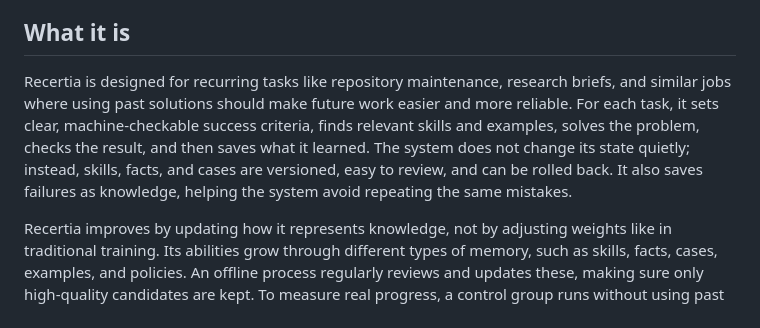
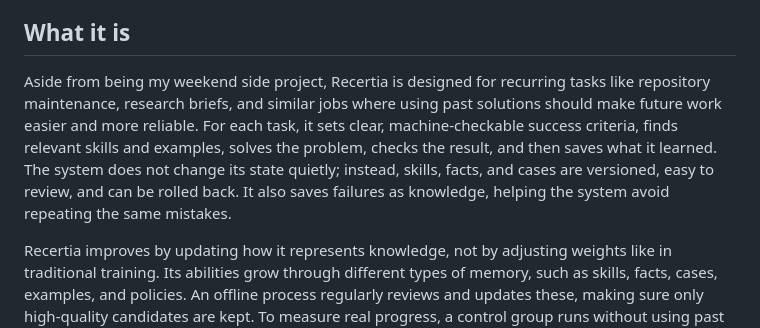
Before and after one commit to quantrobs/recertia, a Markdown page: README.md, the part around the change. Rendered like a GitHub page.

Commit message:
Clarify Recertia's purpose in README
Reword introduction to clarify Recertia's purpose and project background.

```diff
--- a/README.md
+++ b/README.md
@@ -8,7 +8,7 @@ The execution model is **a graph with loops**. A task is a bounded cyclic walk o
 
 ## What it is
 
-Recertia is designed for recurring tasks like repository maintenance, research briefs, and similar jobs where using past solutions should make future work easier and more reliable. For each task, it sets clear, machine-checkable success criteria, finds relevant skills and examples, solves the problem, checks the result, and then saves what it learned. The system does not change its state quietly; instead, skills, facts, and cases are versioned, easy to review, and can be rolled back. It also saves failures as knowledge, helping the system avoid repeating the same mistakes.
+Aside from being my weekend side project, Recertia is designed for recurring tasks like repository maintenance, research briefs, and similar jobs where using past solutions should make future work easier and more reliable. For each task, it sets clear, machine-checkable success criteria, finds relevant skills and examples, solves the problem, checks the result, and then saves what it learned. The system does not change its state quietly; instead, skills, facts, and cases are versioned, easy to review, and can be rolled back. It also saves failures as knowledge, helping the system avoid repeating the same mistakes.
 
 Recertia improves by updating how it represents knowledge, not by adjusting weights like in traditional training. Its abilities grow through different types of memory, such as skills, facts, cases, examples, and policies. An offline process regularly reviews and updates these, making sure only high-quality candidates are kept. To measure real progress, a control group runs without using past knowledge, so improvements can be clearly proven. The system also limits its active skill library and removes less useful entries to keep performance strong.
 
```
